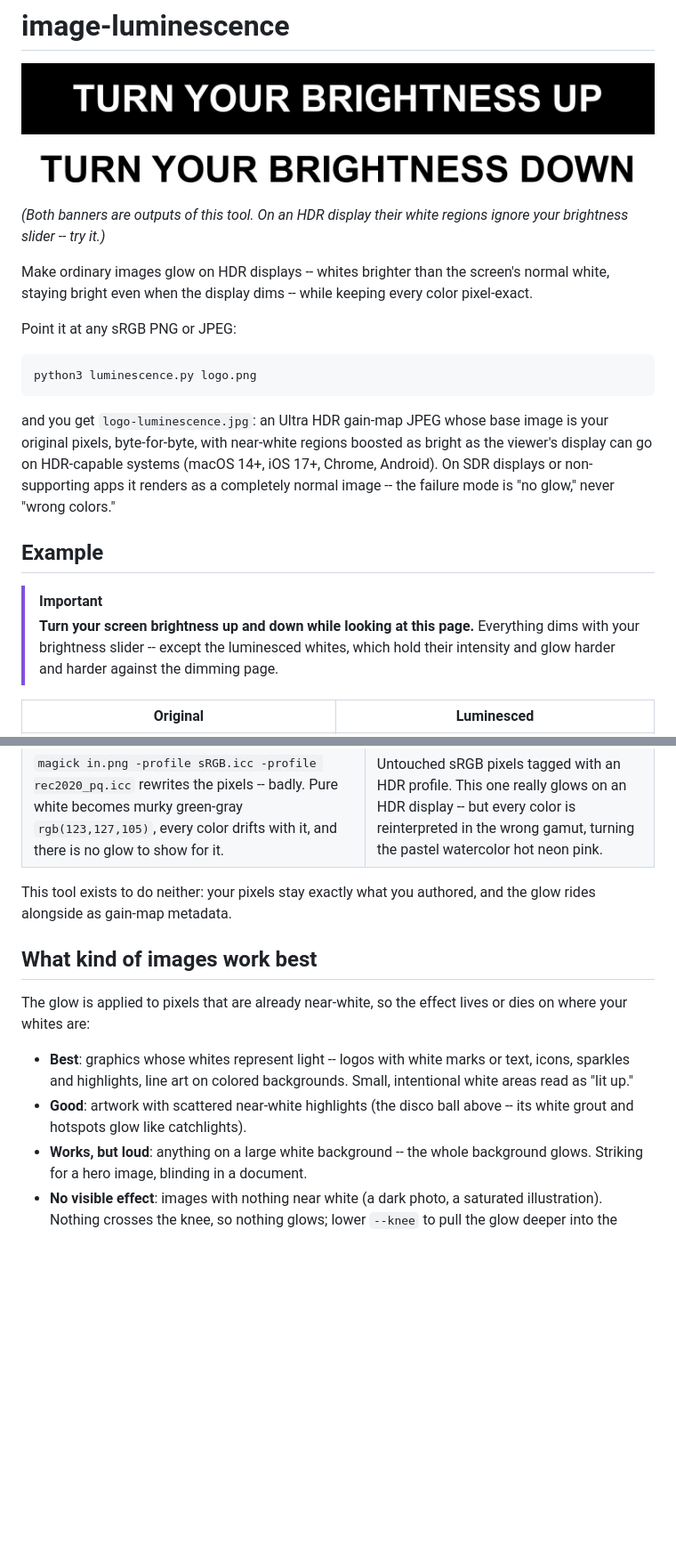
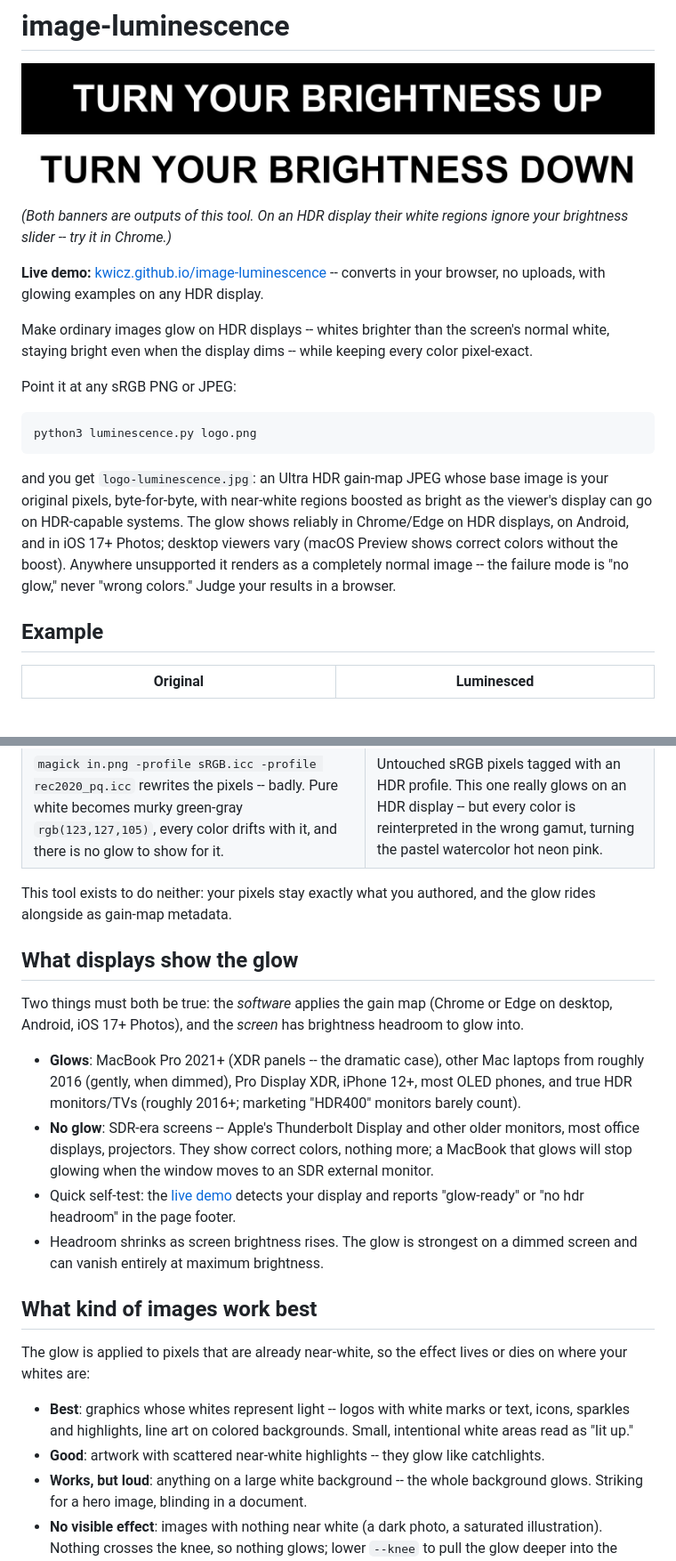
Before and after one commit to kwicz/image-luminescence, a Markdown page: README.md, 2 parts joined by grey strips. Shown at 89% size. Drawn GitHub-style; blank space fills up the shorter version.

Commit message:
Docs accuracy pass: paste-safe commands, display support, HDR detector
- Install/usage commands are copy-pasteable (cd included, no bracket
  synopsis) and note the numpy dependency
- Honest support matrix: glow renders in Chrome/Edge/Android/iOS Photos;
  macOS Preview shows colors without boost; SDR-era displays (e.g. Apple
  Thunderbolt Display) never glow, with rough device-year guidance
- Site footer now detects the viewer's display and reports glow-ready
  or no hdr headroom, live
- How-it-works uses the disco ball's real gain map instead of an abstract
  blob, adds an annotated gain-curve graphic, and docs explain the
  Adaptive Gain Curve profile name macOS synthesizes

```diff
--- a/README.md
+++ b/README.md
@@ -5,7 +5,11 @@
 <img src="examples/banner-brightness-down.jpg" alt="TURN YOUR BRIGHTNESS DOWN" width="760">
 
 *(Both banners are outputs of this tool. On an HDR display their white
-regions ignore your brightness slider -- try it.)*
+regions ignore your brightness slider -- try it in Chrome.)*
+
+**Live demo:** [kwicz.github.io/image-luminescence](https://kwicz.github.io/image-luminescence/)
+-- converts in your browser, no uploads, with glowing examples on any HDR
+display.
 
 Make ordinary images glow on HDR displays -- whites brighter than the
 screen's normal white, staying bright even when the display dims -- while
@@ -19,18 +23,14 @@ python3 luminescence.py logo.png
 
 and you get `logo-luminescence.jpg`: an Ultra HDR gain-map JPEG whose base
 image is your original pixels, byte-for-byte, with near-white regions boosted
-as bright as the viewer's display can go on HDR-capable systems (macOS 14+,
-iOS 17+, Chrome, Android). On SDR displays or non-supporting apps it renders as a
-completely normal image -- the failure mode is "no glow," never "wrong
-colors."
+as bright as the viewer's display can go on HDR-capable systems. The glow
+shows reliably in Chrome/Edge on HDR displays, on Android, and in iOS 17+
+Photos; desktop viewers vary (macOS Preview shows correct colors without the
+boost). Anywhere unsupported it renders as a completely normal image -- the
+failure mode is "no glow," never "wrong colors." Judge your results in a
+browser.
 
 ## Example
-
-> [!IMPORTANT]
-> **Turn your screen brightness up and down while looking at this page.**
-> Everything dims with your brightness slider -- except the luminesced
-> whites, which hold their intensity and glow harder and harder against
-> the dimming page.
 
 | Original | Luminesced |
 | --- | --- |
@@ -56,6 +56,26 @@ the image in its own way:
 This tool exists to do neither: your pixels stay exactly what you authored,
 and the glow rides alongside as gain-map metadata.
 
+## What displays show the glow
+
+Two things must both be true: the *software* applies the gain map (Chrome or
+Edge on desktop, Android, iOS 17+ Photos), and the *screen* has brightness
+headroom to glow into.
+
+- **Glows**: MacBook Pro 2021+ (XDR panels -- the dramatic case), other Mac
+  laptops from roughly 2016 (gently, when dimmed), Pro Display XDR, iPhone
+  12+, most OLED phones, and true HDR monitors/TVs (roughly 2016+; marketing
+  "HDR400" monitors barely count).
+- **No glow**: SDR-era screens -- Apple's Thunderbolt Display and other older
+  monitors, most office displays, projectors. They show correct colors,
+  nothing more; a MacBook that glows will stop glowing when the window moves
+  to an SDR external monitor.
+- Quick self-test: the [live demo](https://kwicz.github.io/image-luminescence/)
+  detects your display and reports "glow-ready" or "no hdr headroom" in the
+  page footer.
+- Headroom shrinks as screen brightness rises. The glow is strongest on a
+  dimmed screen and can vanish entirely at maximum brightness.
+
 ## What kind of images work best
 
 The glow is applied to pixels that are already near-white, so the effect
@@ -64,8 +84,8 @@ lives or dies on where your whites are:
 - **Best**: graphics whose whites represent light -- logos with white
   marks or text, icons, sparkles and highlights, line art on colored
   backgrounds. Small, intentional white areas read as "lit up."
-- **Good**: artwork with scattered near-white highlights (the disco ball
-  above -- its white grout and hotspots glow like catchlights).
+- **Good**: artwork with scattered near-white highlights -- they glow like
+  catchlights.
 - **Works, but loud**: anything on a large white background -- the whole
   background glows. Striking for a hero image, blinding in a document.
 - **No visible effect**: images with nothing near white (a dark photo, a
```
Also changed, not shown: other parts of README.md (+24 -8 lines), docs/assets/disco-ball-stencil.png (added), 2 other files.
